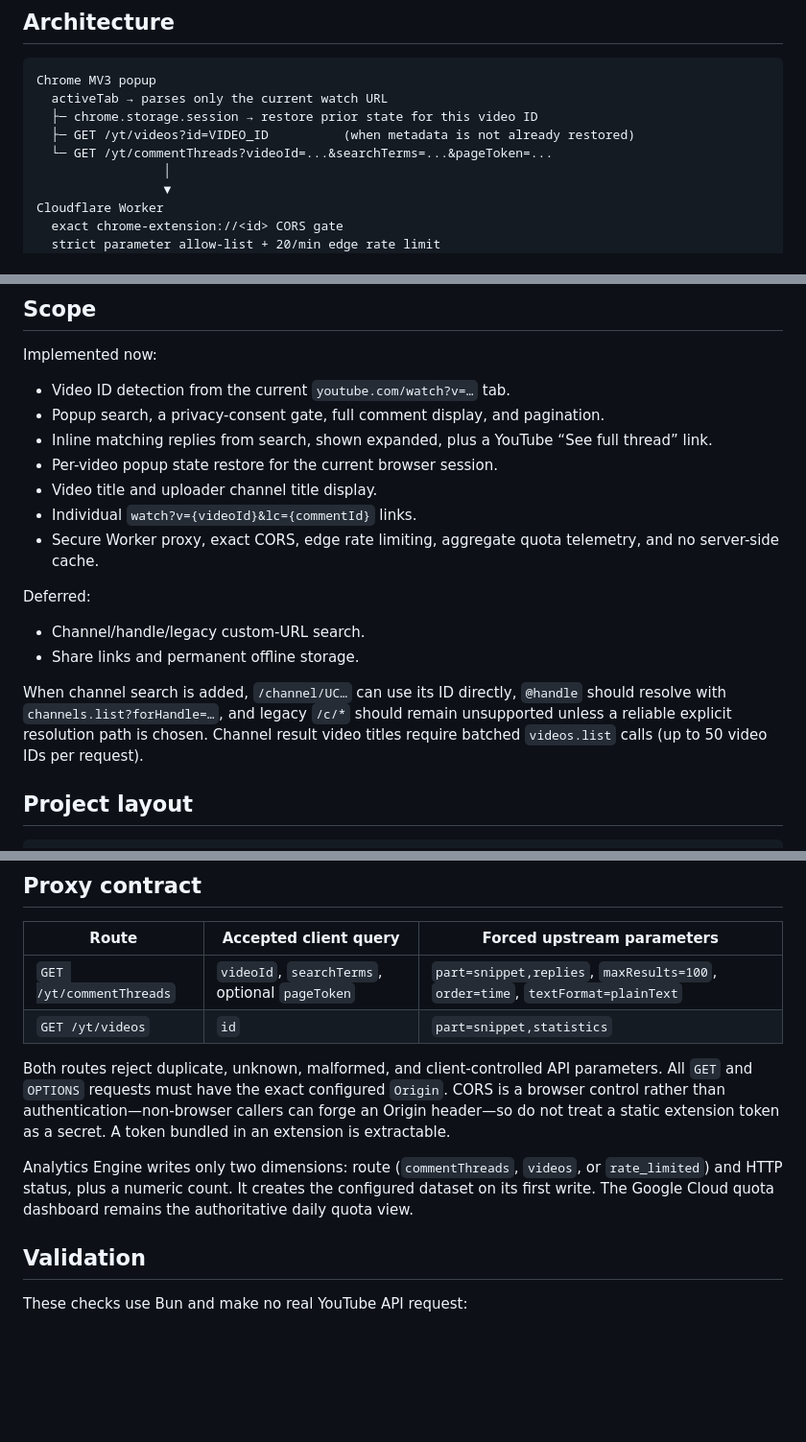
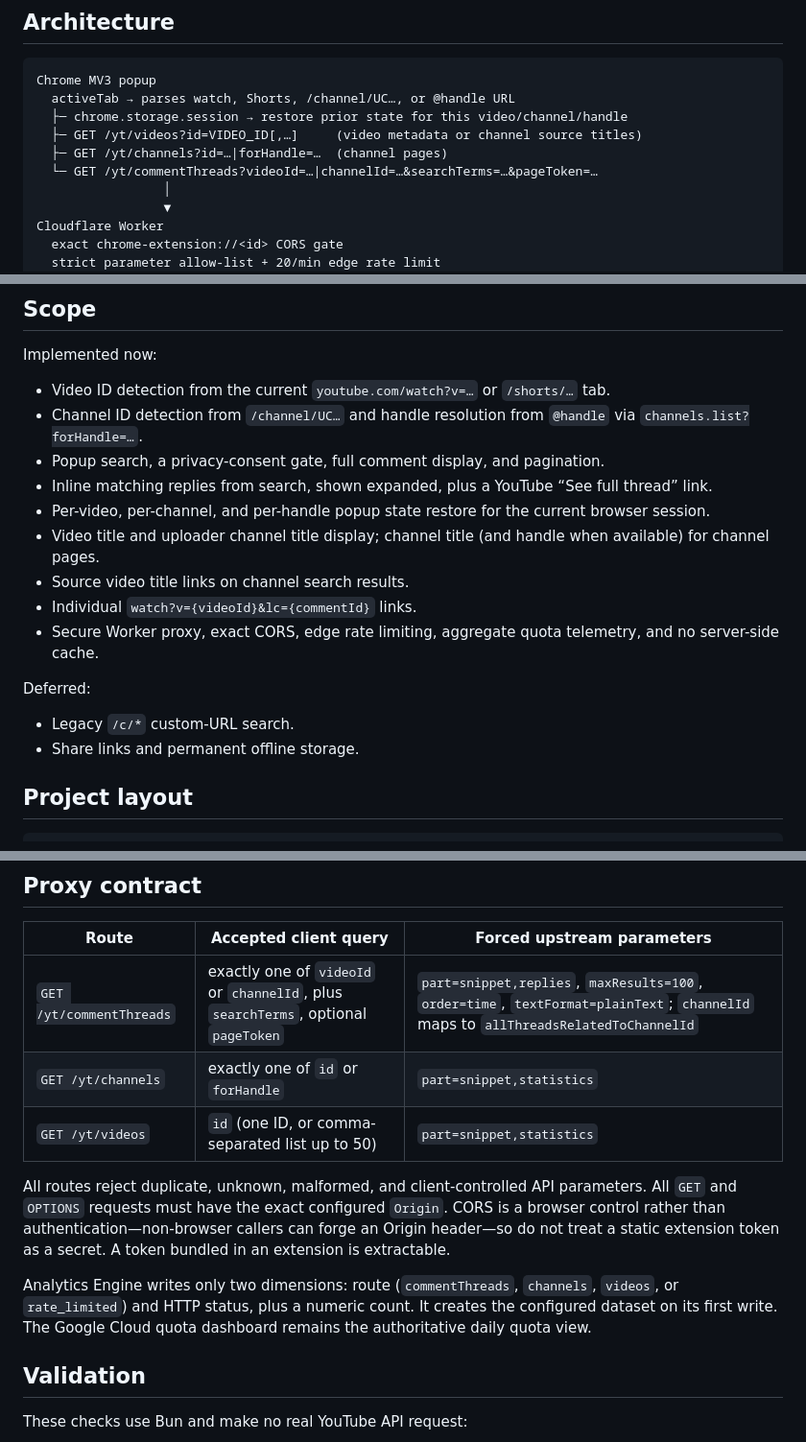
Before and after one commit to qunash/comment-finder-for-youtube, a Markdown page: README.md, 3 parts joined by grey strips. Shown at 96% size. Drawn GitHub-style; blank space fills up the shorter version.

Commit message:
Update docs for channel search.

````diff
--- a/README.md
+++ b/README.md
@@ -25,10 +27,11 @@ No UI framework, YouTube client SDK, server framework, or database is used. The
 
 ```text
 Chrome MV3 popup
-  activeTab → parses only the current watch URL
-  ├─ chrome.storage.session → restore prior state for this video ID
-  ├─ GET /yt/videos?id=VIDEO_ID          (when metadata is not already restored)
-  └─ GET /yt/commentThreads?videoId=...&searchTerms=...&pageToken=...
+  activeTab → parses watch, Shorts, /channel/UC…, or @handle URL
+  ├─ chrome.storage.session → restore prior state for this video/channel/handle
+  ├─ GET /yt/videos?id=VIDEO_ID[,…]     (video metadata or channel source titles)
+  ├─ GET /yt/channels?id=…|forHandle=…  (channel pages)
+  └─ GET /yt/commentThreads?videoId=…|channelId=…&searchTerms=…&pageToken=…
                  │
                  ▼
 Cloudflare Worker
@@ -47,20 +50,20 @@ The Worker returns the upstream YouTube JSON body and status unchanged, while ad
 
 Implemented now:
 
-- Video ID detection from the current `youtube.com/watch?v=…` tab.
+- Video ID detection from the current `youtube.com/watch?v=…` or `/shorts/…` tab.
+- Channel ID detection from `/channel/UC…` and handle resolution from `@handle` via `channels.list?forHandle=…`.
 - Popup search, a privacy-consent gate, full comment display, and pagination.
 - Inline matching replies from search, shown expanded, plus a YouTube “See full thread” link.
-- Per-video popup state restore for the current browser session.
-- Video title and uploader channel title display.
+- Per-video, per-channel, and per-handle popup state restore for the current browser session.
+- Video title and uploader channel title display; channel title (and handle when available) for channel pages.
+- Source video title links on channel search results.
 - Individual `watch?v={videoId}&lc={commentId}` links.
 - Secure Worker proxy, exact CORS, edge rate limiting, aggregate quota telemetry, and no server-side cache.
 
 Deferred:
 
-- Channel/handle/legacy custom-URL search.
+- Legacy `/c/*` custom-URL search.
 - Share links and permanent offline storage.
-
-When channel search is added, `/channel/UC…` can use its ID directly, `@handle` should resolve with `channels.list?forHandle=…`, and legacy `/c/*` should remain unsupported unless a reliable explicit resolution path is chosen. Channel result video titles require batched `videos.list` calls (up to 50 video IDs per request).
 
 ## Project layout
 
@@ -166,12 +169,13 @@ The rate-limit binding uses namespace `1001`. Cloudflare requires this to be a p
 
 | Route | Accepted client query | Forced upstream parameters |
 | --- | --- | --- |
-| `GET /yt/commentThreads` | `videoId`, `searchTerms`, optional `pageToken` | `part=snippet,replies`, `maxResults=100`, `order=time`, `textFormat=plainText` |
-| `GET /yt/videos` | `id` | `part=snippet,statistics` |
+| `GET /yt/commentThreads` | exactly one of `videoId` or `channelId`, plus `searchTerms`, optional `pageToken` | `part=snippet,replies`, `maxResults=100`, `order=time`, `textFormat=plainText`; `channelId` maps to `allThreadsRelatedToChannelId` |
+| `GET /yt/channels` | exactly one of `id` or `forHandle` | `part=snippet,statistics` |
+| `GET /yt/videos` | `id` (one ID, or comma-separated list up to 50) | `part=snippet,statistics` |
 
-Both routes reject duplicate, unknown, malformed, and client-controlled API parameters. All `GET` and `OPTIONS` requests must have the exact configured `Origin`. CORS is a browser control rather than authentication—non-browser callers can forge an Origin header—so do not treat a static extension token as a secret. A token bundled in an extension is extractable.
+All routes reject duplicate, unknown, malformed, and client-controlled API parameters. All `GET` and `OPTIONS` requests must have the exact configured `Origin`. CORS is a browser control rather than authentication—non-browser callers can forge an Origin header—so do not treat a static extension token as a secret. A token bundled in an extension is extractable.
 
-Analytics Engine writes only two dimensions: route (`commentThreads`, `videos`, or `rate_limited`) and HTTP status, plus a numeric count. It creates the configured dataset on its first write. The Google Cloud quota dashboard remains the authoritative daily quota view.
+Analytics Engine writes only two dimensions: route (`commentThreads`, `channels`, `videos`, or `rate_limited`) and HTTP status, plus a numeric count. It creates the configured dataset on its first write. The Google Cloud quota dashboard remains the authoritative daily quota view.
 
 ## Validation
 
````
Also changed, not shown: other parts of README.md (+8 -6 lines).
